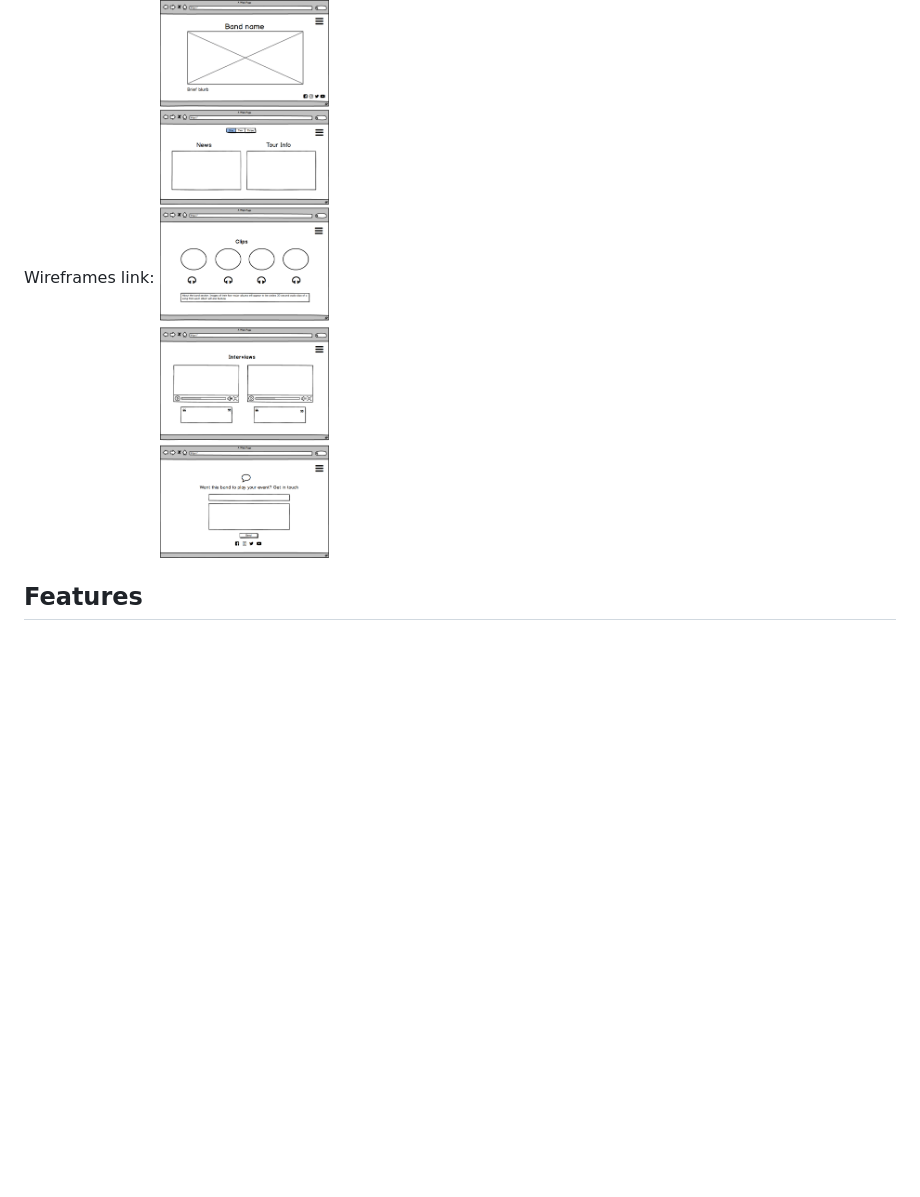
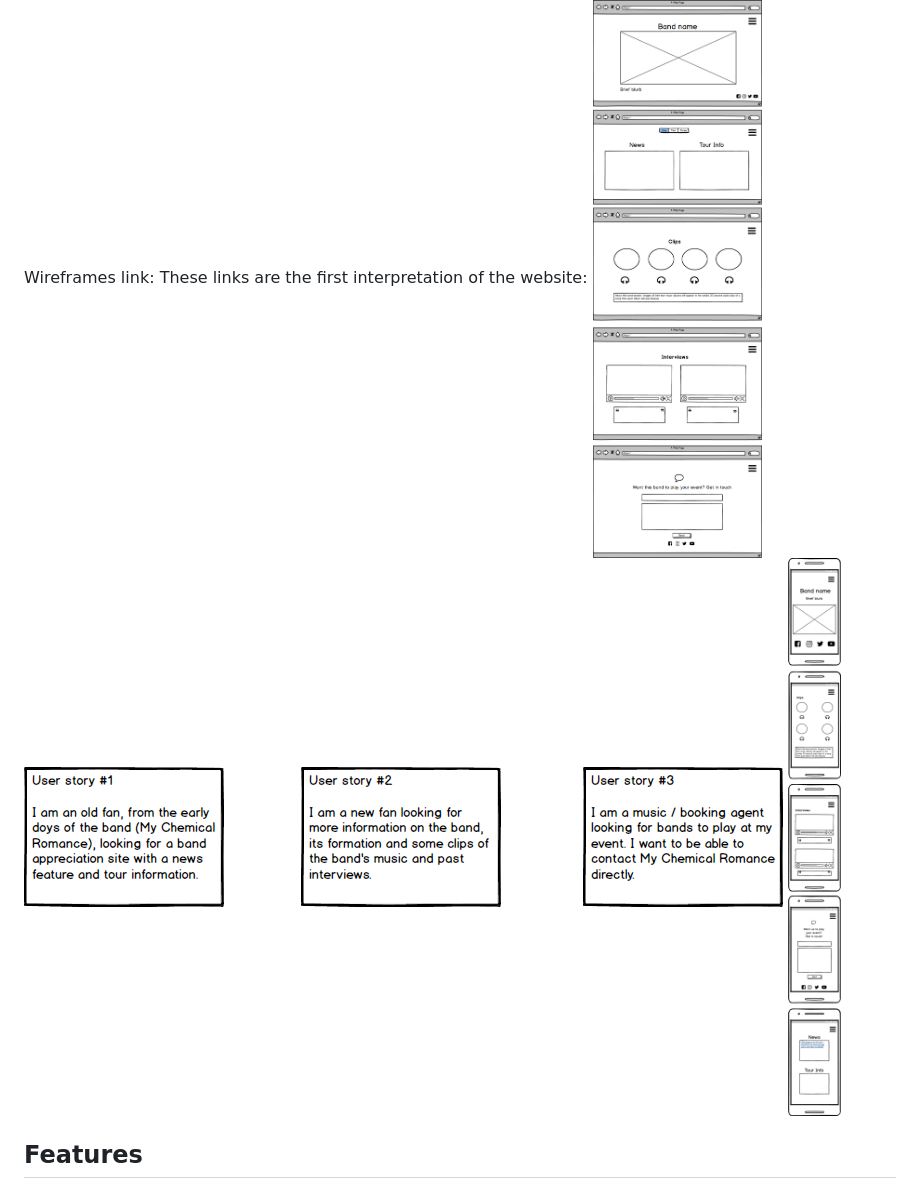
Before and after one commit to adonegan/milestone-1-mcr, a Markdown page: README.md, the part around the change. Drawn GitHub-style; pictures changed too: assets/images/milestone1phone.png (added), assets/images/milestone1userstories.png (added); blank space fills up the shorter version.

Commit message:
Added wireframes

```diff
--- a/README.md
+++ b/README.md
@@ -15,7 +15,11 @@ On the site, people can listen to audio clips, watch a band interview, see photo
 * As a booking agent and promoter, I want to be able to get in touch with this band to play at my event. And this website achieves this with its contact form just before the footer.
 
 Wireframes link:
+These links are the first interpretation of the website:
 ![milestone1desktop.png](assets/images/milestone1desktop.png)
+![milestone1userstories.png](assets/images/milestone1userstories.png)
+![milestone1phone.png](assets/images/milestone1phone.png)
+
 
 ## Features
 
```
